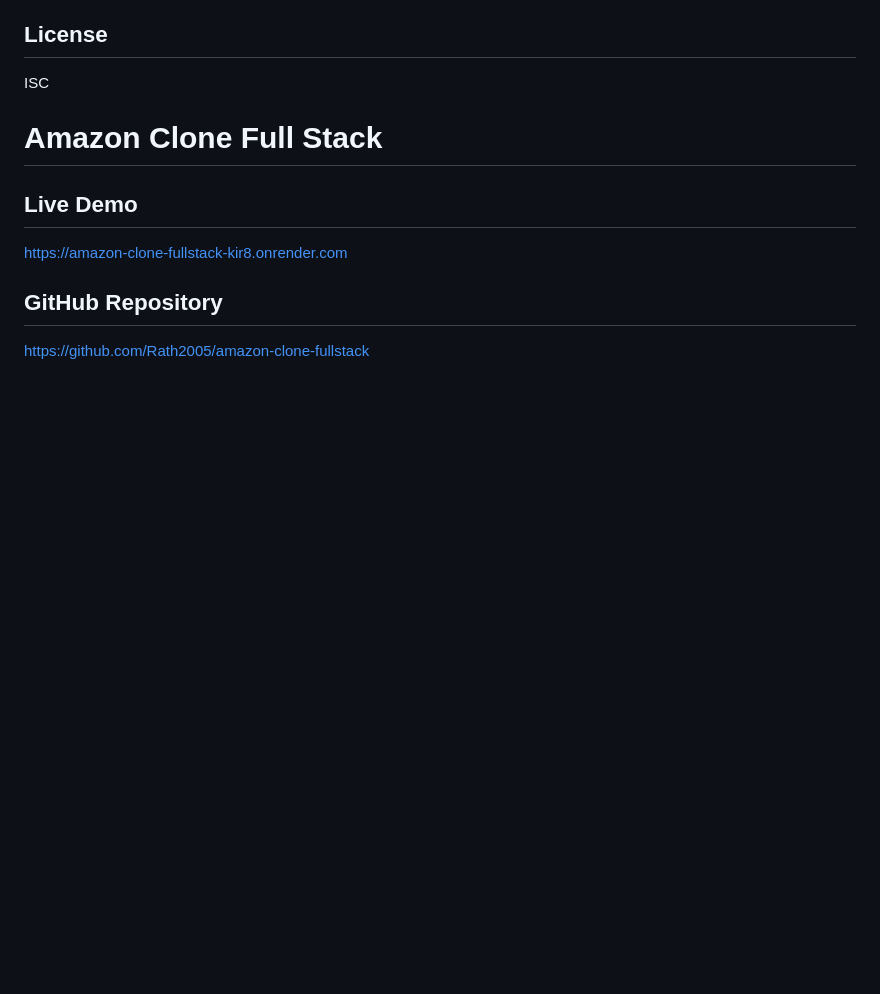
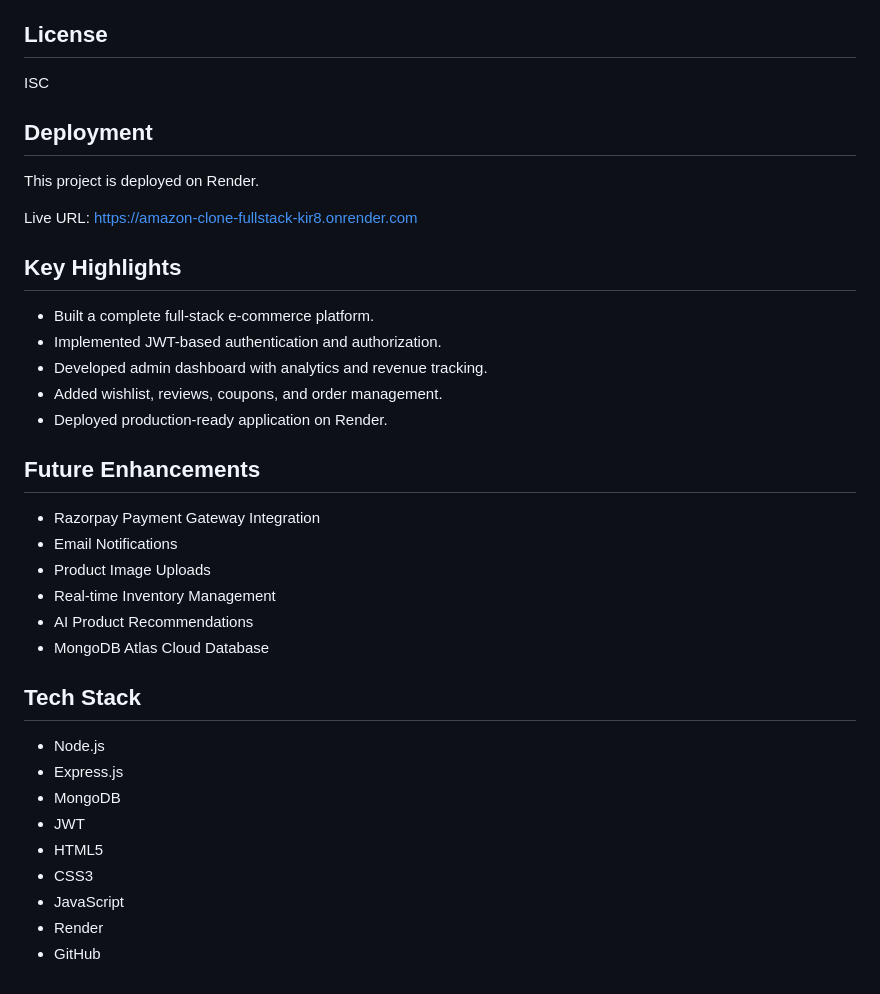
Before and after one commit to Rath2005/amazon-clone-fullstack, a Markdown page: README.md, the part around one of its changes. Drawn GitHub-style; blank space fills up the shorter version.

```diff
--- a/README.md
+++ b/README.md
@@ -210,11 +243,39 @@ Ensure you logged in with an admin account (`admin@amazon.com` / `admin123`) aft
 
 ISC
 
+## Deployment
 
-# Amazon Clone Full Stack
+This project is deployed on Render.
 
-## Live Demo
+Live URL:
 https://amazon-clone-fullstack-kir8.onrender.com
 
-## GitHub Repository
-https://github.com/Rath2005/amazon-clone-fullstack
+
+## Key Highlights
+
+- Built a complete full-stack e-commerce platform.
+- Implemented JWT-based authentication and authorization.
+- Developed admin dashboard with analytics and revenue tracking.
+- Added wishlist, reviews, coupons, and order management.
+- Deployed production-ready application on Render.
+
+## Future Enhancements
+
+- Razorpay Payment Gateway Integration
+- Email Notifications
+- Product Image Uploads
+- Real-time Inventory Management
+- AI Product Recommendations
+- MongoDB Atlas Cloud Database
+
+## Tech Stack
+
+- Node.js
+- Express.js
+- MongoDB
+- JWT
+- HTML5
+- CSS3
+- JavaScript
+- Render
+- GitHub
```
Also changed, not shown: other parts of README.md (+38 -5 lines).
